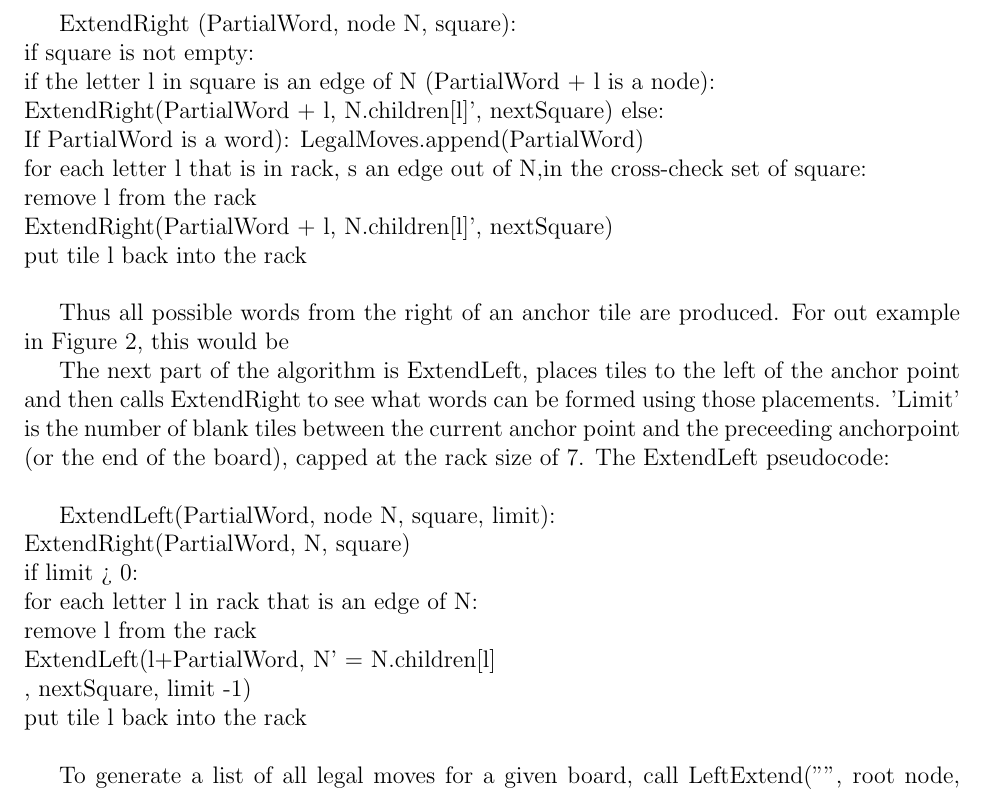
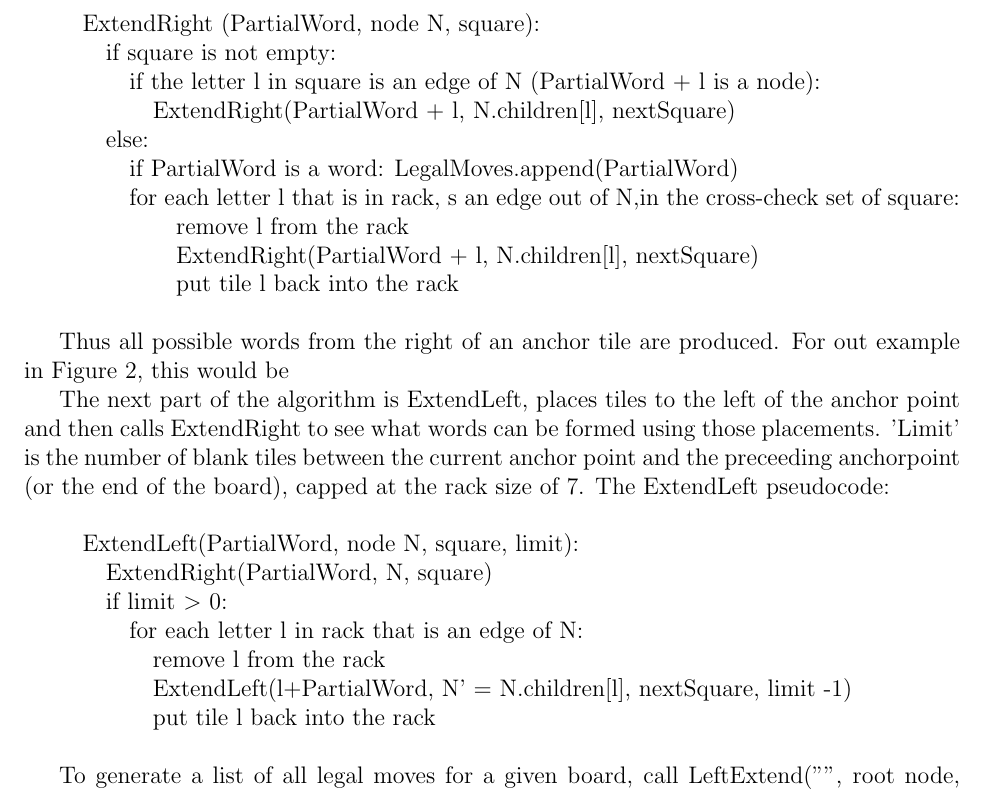
Before and after one commit to cjosephson/scrabble, a LaTeX document (progress.tex): part of page 3 of 6, cut so that both start at the same text. Compiled offline with pdfLaTeX.

Commit message:
prettied pseudocode

```diff
--- a/progress.tex
+++ b/progress.tex
@@ -142,14 +142,23 @@ the backtracking algorithm to place a horizontal word:
 
-	ExtendRight (PartialWord, node N, square):\\
-		if square is not empty:\\
-			if the letter l in square is an edge of N (PartialWord + l is a node):\\
-				ExtendRight(PartialWord + l, N.children[l]', nextSquare)
-		else:\\
-			If PartialWord is a word): LegalMoves.append(PartialWord)\\
-			for each letter l that is in rack, s an edge out of N,in the cross-check set of square:\\
-					remove l from the rack\\
-					ExtendRight(PartialWord + l, N.children[l]', nextSquare)\\
-					put tile l back into the rack\\
+\quad ExtendRight (PartialWord, node N, square):
+
+\quad\quad if square is not empty:
+
+\quad\quad\quad if the letter l in square is an edge of N (PartialWord + l is a node):
+
+\quad\quad\quad\quad ExtendRight(PartialWord + l, N.children[l], nextSquare)
+
+\quad\quad else:
+
+\quad\quad\quad if PartialWord is a word: LegalMoves.append(PartialWord)
+
+\quad\quad\quad for each letter l that is in rack, s an edge out of N,in the cross-check set of square:
+
+\quad\quad\quad\quad\quad remove l from the rack
+
+\quad\quad\quad\quad\quad ExtendRight(PartialWord + l, N.children[l], nextSquare)
+
+\quad\quad\quad\quad\quad put tile l back into the rack\\
 
 Thus all possible words from the right of an anchor tile are produced. For out example in Figure 2, this would be
 
@@ -159,13 +168,20 @@ of the anchor point and then calls ExtendRight to see what words can
 be formed using those placements. 'Limit' is the number of blank tiles
 between the current anchor point and the preceeding anchorpoint (or the end of the board), capped at the rack size of 7. The ExtendLeft pseudocode: \\
 
-	ExtendLeft(PartialWord, node N, square, limit):\\
-		ExtendRight(PartialWord, N, square)\\
-		if limit > 0: \\
-			for each letter l in rack that is an edge of N: \\
-					remove l from the rack\\
-					ExtendLeft(l+PartialWord, N' = N.children[l]\\, nextSquare, limit -1)\\
-					put tile l back into the rack\\
+\quad ExtendLeft(PartialWord, node N, square, limit):
+
+\quad\quad ExtendRight(PartialWord, N, square)
+
+\quad\quad if limit $>$ 0:
+
+\quad\quad\quad for each letter l in rack that is an edge of N:
+
+\quad\quad\quad\quad remove l from the rack
+
+\quad\quad\quad\quad ExtendLeft(l+PartialWord, N' =
+N.children[l], nextSquare, limit -1)
+
+\quad\quad\quad\quad put tile l back into the rack\\
 
 To generate a list of all legal moves for a given board, call
 LeftExtend("", root node, anchorSquare, Limit) on all anchors.
```
Also changed, not shown: progress.tex (2 more changed lines).
